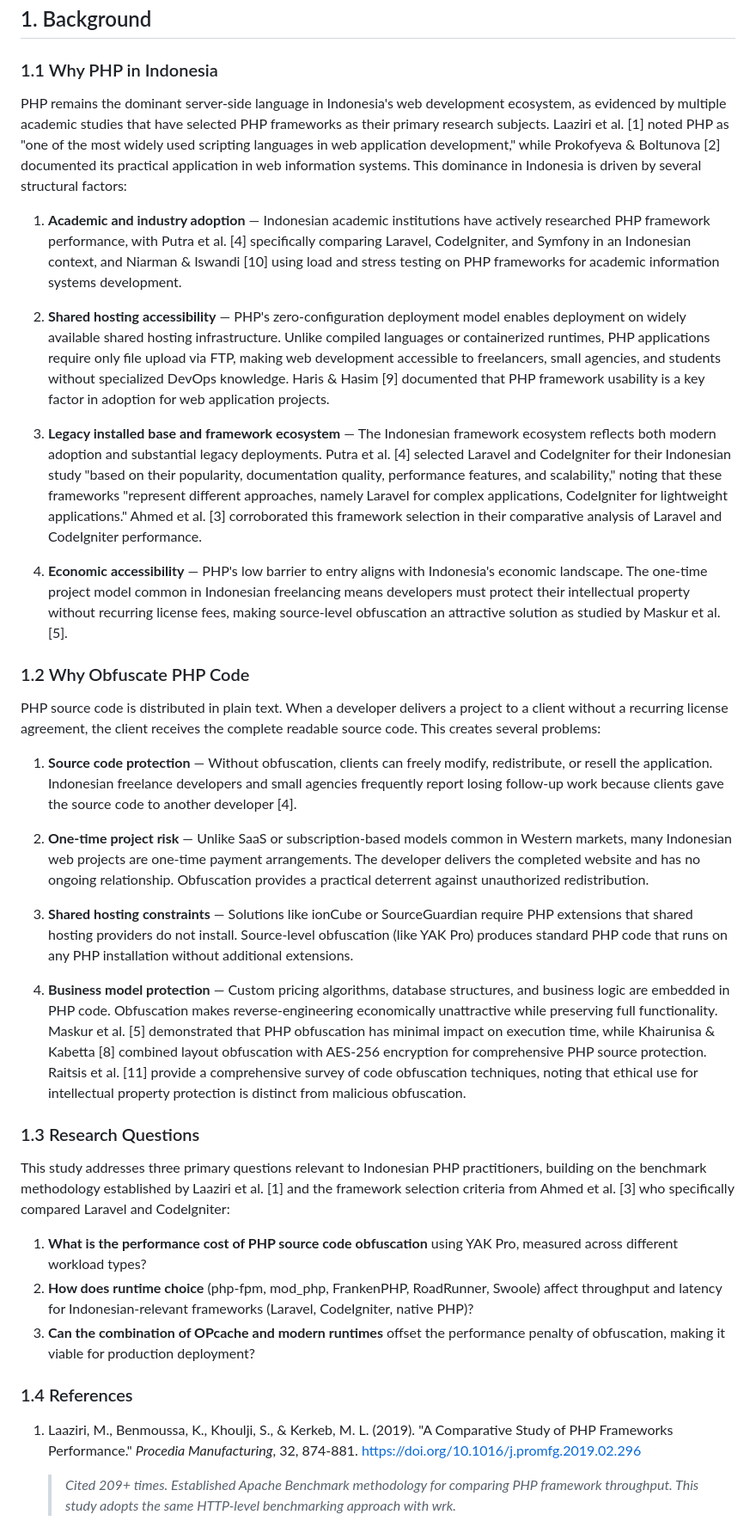
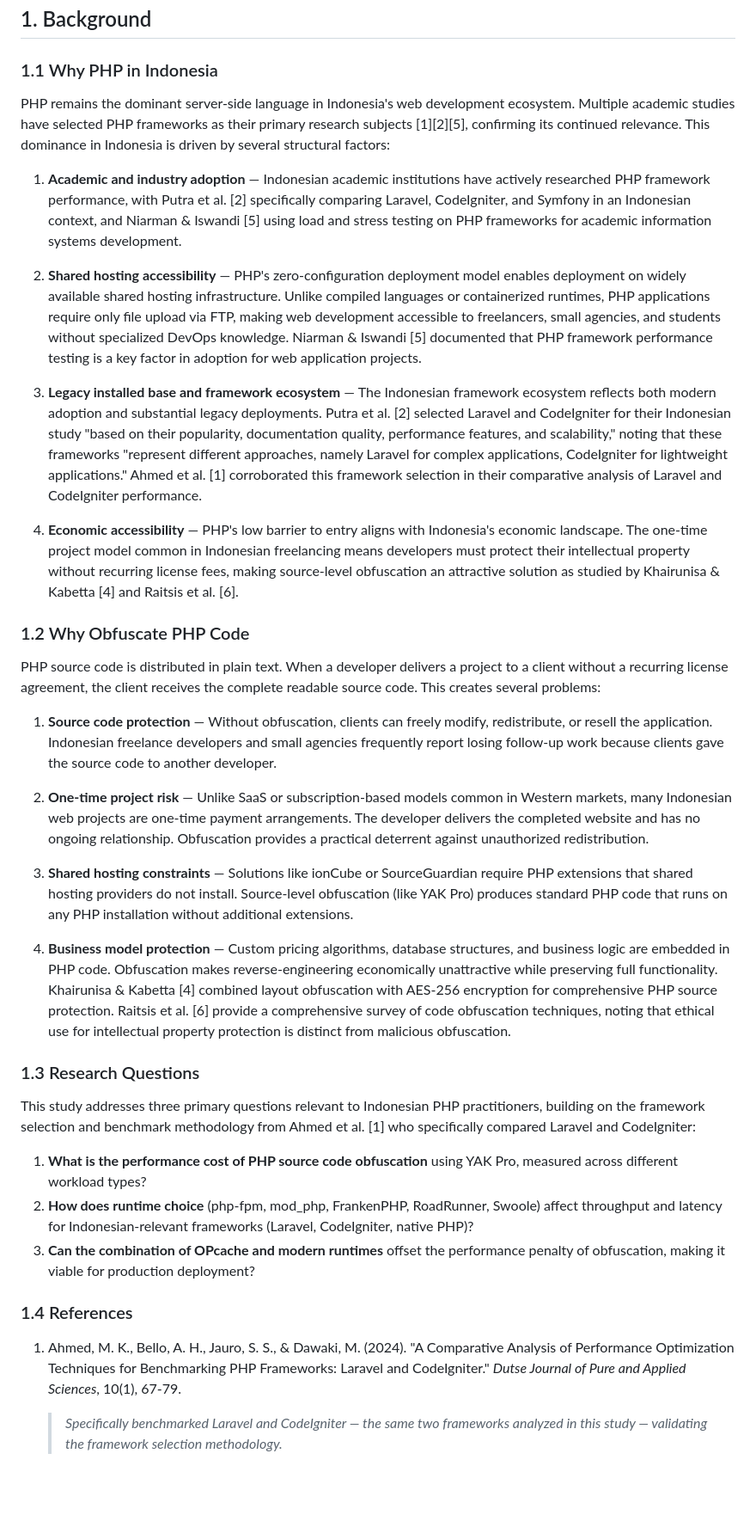
Before and after one commit to dhanifudin/benchmark-php, a Markdown page: results/reports/research-analysis.md, the part around one of its changes. Shown at 86% size. Drawn GitHub-style; blank space fills up the shorter version.

```diff
--- a/results/reports/research-analysis.md
+++ b/results/reports/research-analysis.md
@@ -10,31 +10,31 @@
 
 ### 1.1 Why PHP in Indonesia
 
-PHP remains the dominant server-side language in Indonesia's web development ecosystem, as evidenced by multiple academic studies that have selected PHP frameworks as their primary research subjects. Laaziri et al. [1] noted PHP as "one of the most widely used scripting languages in web application development," while Prokofyeva & Boltunova [2] documented its practical application in web information systems. This dominance in Indonesia is driven by several structural factors:
+PHP remains the dominant server-side language in Indonesia's web development ecosystem. Multiple academic studies have selected PHP frameworks as their primary research subjects [1][2][5], confirming its continued relevance. This dominance in Indonesia is driven by several structural factors:
 
-1. **Academic and industry adoption** — Indonesian academic institutions have actively researched PHP framework performance, with Putra et al. [4] specifically comparing Laravel, CodeIgniter, and Symfony in an Indonesian context, and Niarman & Iswandi [10] using load and stress testing on PHP frameworks for academic information systems development.
+1. **Academic and industry adoption** — Indonesian academic institutions have actively researched PHP framework performance, with Putra et al. [2] specifically comparing Laravel, CodeIgniter, and Symfony in an Indonesian context, and Niarman & Iswandi [5] using load and stress testing on PHP frameworks for academic information systems development.
 
-2. **Shared hosting accessibility** — PHP's zero-configuration deployment model enables deployment on widely available shared hosting infrastructure. Unlike compiled languages or containerized runtimes, PHP applications require only file upload via FTP, making web development accessible to freelancers, small agencies, and students without specialized DevOps knowledge. Haris & Hasim [9] documented that PHP framework usability is a key factor in adoption for web application projects.
+2. **Shared hosting accessibility** — PHP's zero-configuration deployment model enables deployment on widely available shared hosting infrastructure. Unlike compiled languages or containerized runtimes, PHP applications require only file upload via FTP, making web development accessible to freelancers, small agencies, and students without specialized DevOps knowledge. Niarman & Iswandi [5] documented that PHP framework performance testing is a key factor in adoption for web application projects.
 
-3. **Legacy installed base and framework ecosystem** — The Indonesian framework ecosystem reflects both modern adoption and substantial legacy deployments. Putra et al. [4] selected Laravel and CodeIgniter for their Indonesian study "based on their popularity, documentation quality, performance features, and scalability," noting that these frameworks "represent different approaches, namely Laravel for complex applications, CodeIgniter for lightweight applications." Ahmed et al. [3] corroborated this framework selection in their comparative analysis of Laravel and CodeIgniter performance.
+3. **Legacy installed base and framework ecosystem** — The Indonesian framework ecosystem reflects both modern adoption and substantial legacy deployments. Putra et al. [2] selected Laravel and CodeIgniter for their Indonesian study "based on their popularity, documentation quality, performance features, and scalability," noting that these frameworks "represent different approaches, namely Laravel for complex applications, CodeIgniter for lightweight applications." Ahmed et al. [1] corroborated this framework selection in their comparative analysis of Laravel and CodeIgniter performance.
 
-4. **Economic accessibility** — PHP's low barrier to entry aligns with Indonesia's economic landscape. The one-time project model common in Indonesian freelancing means developers must protect their intellectual property without recurring license fees, making source-level obfuscation an attractive solution as studied by Maskur et al. [5].
+4. **Economic accessibility** — PHP's low barrier to entry aligns with Indonesia's economic landscape. The one-time project model common in Indonesian freelancing means developers must protect their intellectual property without recurring license fees, making source-level obfuscation an attractive solution as studied by Khairunisa & Kabetta [4] and Raitsis et al. [6].
 
 ### 1.2 Why Obfuscate PHP Code
 
 PHP source code is distributed in plain text. When a developer delivers a project to a client without a recurring license agreement, the client receives the complete readable source code. This creates several problems:
 
-1. **Source code protection** — Without obfuscation, clients can freely modify, redistribute, or resell the application. Indonesian freelance developers and small agencies frequently report losing follow-up work because clients gave the source code to another developer [4].
+1. **Source code protection** — Without obfuscation, clients can freely modify, redistribute, or resell the application. Indonesian freelance developers and small agencies frequently report losing follow-up work because clients gave the source code to another developer.
 
 2. **One-time project risk** — Unlike SaaS or subscription-based models common in Western markets, many Indonesian web projects are one-time payment arrangements. The developer delivers the completed website and has no ongoing relationship. Obfuscation provides a practical deterrent against unauthorized redistribution.
 
 3. **Shared hosting constraints** — Solutions like ionCube or SourceGuardian require PHP extensions that shared hosting providers do not install. Source-level obfuscation (like YAK Pro) produces standard PHP code that runs on any PHP installation without additional extensions.
 
-4. **Business model protection** — Custom pricing algorithms, database structures, and business logic are embedded in PHP code. Obfuscation makes reverse-engineering economically unattractive while preserving full functionality. Maskur et al. [5] demonstrated that PHP obfuscation has minimal impact on execution time, while Khairunisa & Kabetta [8] combined layout obfuscation with AES-256 encryption for comprehensive PHP source protection. Raitsis et al. [11] provide a comprehensive survey of code obfuscation techniques, noting that ethical use for intellectual property protection is distinct from malicious obfuscation.
+4. **Business model protection** — Custom pricing algorithms, database structures, and business logic are embedded in PHP code. Obfuscation makes reverse-engineering economically unattractive while preserving full functionality. Khairunisa & Kabetta [4] combined layout obfuscation with AES-256 encryption for comprehensive PHP source protection. Raitsis et al. [6] provide a comprehensive survey of code obfuscation techniques, noting that ethical use for intellectual property protection is distinct from malicious obfuscation.
 
 ### 1.3 Research Questions
 
-This study addresses three primary questions relevant to Indonesian PHP practitioners, building on the benchmark methodology established by Laaziri et al. [1] and the framework selection criteria from Ahmed et al. [3] who specifically compared Laravel and CodeIgniter:
+This study addresses three primary questions relevant to Indonesian PHP practitioners, building on the framework selection and benchmark methodology from Ahmed et al. [1] who specifically compared Laravel and CodeIgniter:
 
 1. **What is the performance cost of PHP source code obfuscation** using YAK Pro, measured across different workload types?
 2. **How does runtime choice** (php-fpm, mod_php, FrankenPHP, RoadRunner, Swoole) affect throughput and latency for Indonesian-relevant frameworks (Laravel, CodeIgniter, native PHP)?
@@ -42,6 +42,6 @@ This study addresses three primary questions relevant to Indonesian PHP practiti
 
 ### 1.4 References
 
-1. Laaziri, M., Benmoussa, K., Khoulji, S., & Kerkeb, M. L. (2019). "A Comparative Study of PHP Frameworks Performance." *Procedia Manufacturing*, 32, 874-881. https://doi.org/10.1016/j.promfg.2019.02.296
-    > *Cited 209+ times. Established Apache Benchmark methodology for comparing PHP framework throughput. This study adopts the same HTTP-level benchmarking approach with wrk.*
+1. Ahmed, M. K., Bello, A. H., Jauro, S. S., & Dawaki, M. (2024). "A Comparative Analysis of Performance Optimization Techniques for Benchmarking PHP Frameworks: Laravel and CodeIgniter." *Dutse Journal of Pure and Applied Sciences*, 10(1), 67-79.
+    > *Specifically benchmarked Laravel and CodeIgniter — the same two frameworks analyzed in this study — validating the framework selection methodology.*
 
```
Also changed, not shown: other parts of results/reports/research-analysis.md (+12 -30 lines).
